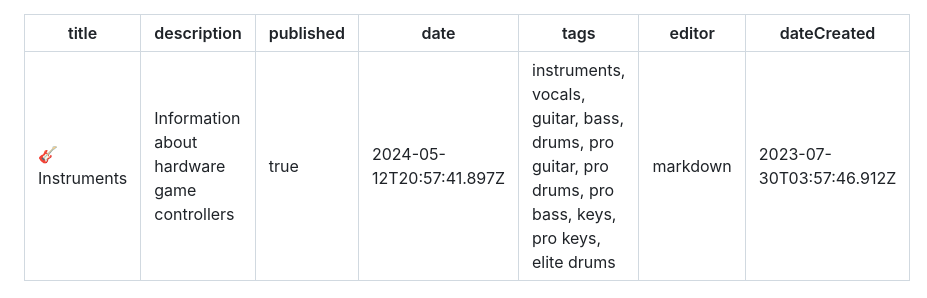
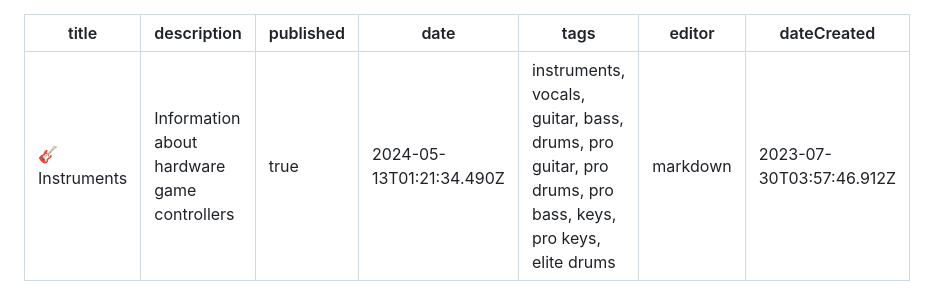
Before and after one commit to YARC-Official/docs, a Markdown page: Instruments.md, the part around the change printed below. Drawn GitHub-style.

Commit message:
docs: update Instruments

```diff
--- a/Instruments.md
+++ b/Instruments.md
@@ -2,7 +2,7 @@
 title: 🎸 Instruments
 description: Information about hardware game controllers
 published: true
-date: 2024-05-12T20:57:41.897Z
+date: 2024-05-13T01:21:34.490Z
 tags: instruments, vocals, guitar, bass, drums, pro guitar, pro drums, pro bass, keys, pro keys, elite drums
 editor: markdown
 dateCreated: 2023-07-30T03:57:46.912Z
```
Also changed, not shown: other parts of Instruments.md (+1 -2 lines).
